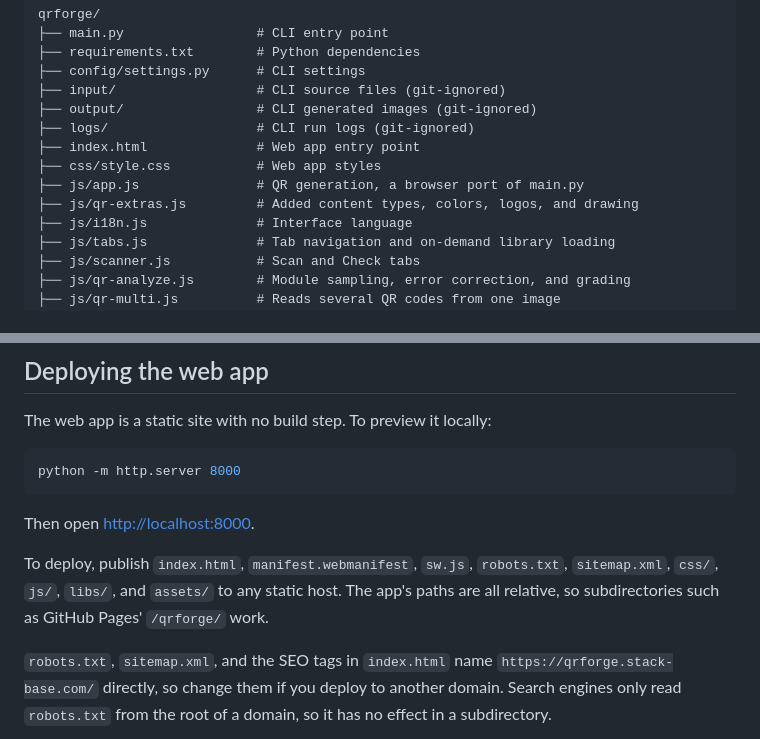
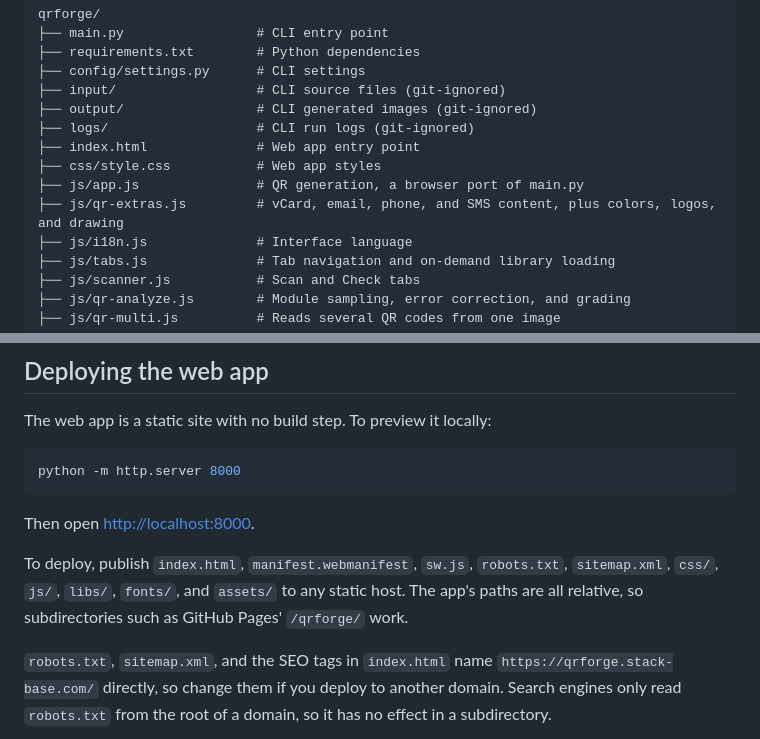
Before and after one commit to bruce-yang-422/qrforge, a Markdown page: README.en.md, 2 parts joined by grey strips. Drawn GitHub-style.

```diff
--- a/README.en.md
+++ b/README.en.md
@@ -226,7 +226,7 @@ qrforge/
 ├── index.html              # Web app entry point
 ├── css/style.css           # Web app styles
 ├── js/app.js               # QR generation, a browser port of main.py
-├── js/qr-extras.js         # Added content types, colors, logos, and drawing
+├── js/qr-extras.js         # vCard, email, phone, and SMS content, plus colors, logos, and drawing
 ├── js/i18n.js              # Interface language
 ├── js/tabs.js              # Tab navigation and on-demand library loading
 ├── js/scanner.js           # Scan and Check tabs
@@ -258,7 +258,7 @@ python -m http.server 8000
 
 Then open <http://localhost:8000>.
 
-To deploy, publish `index.html`, `manifest.webmanifest`, `sw.js`, `robots.txt`, `sitemap.xml`, `css/`, `js/`, `libs/`, and `assets/` to any static host. The app's paths are all relative, so subdirectories such as GitHub Pages' `/qrforge/` work.
+To deploy, publish `index.html`, `manifest.webmanifest`, `sw.js`, `robots.txt`, `sitemap.xml`, `css/`, `js/`, `libs/`, `fonts/`, and `assets/` to any static host. The app's paths are all relative, so subdirectories such as GitHub Pages' `/qrforge/` work.
 
 `robots.txt`, `sitemap.xml`, and the SEO tags in `index.html` name `https://qrforge.stack-base.com/` directly, so change them if you deploy to another domain. Search engines only read `robots.txt` from the root of a domain, so it has no effect in a subdirectory.
 
```
Also changed, not shown: other parts of README.en.md (+6 -4 lines), README.md (+9 -8 lines).
